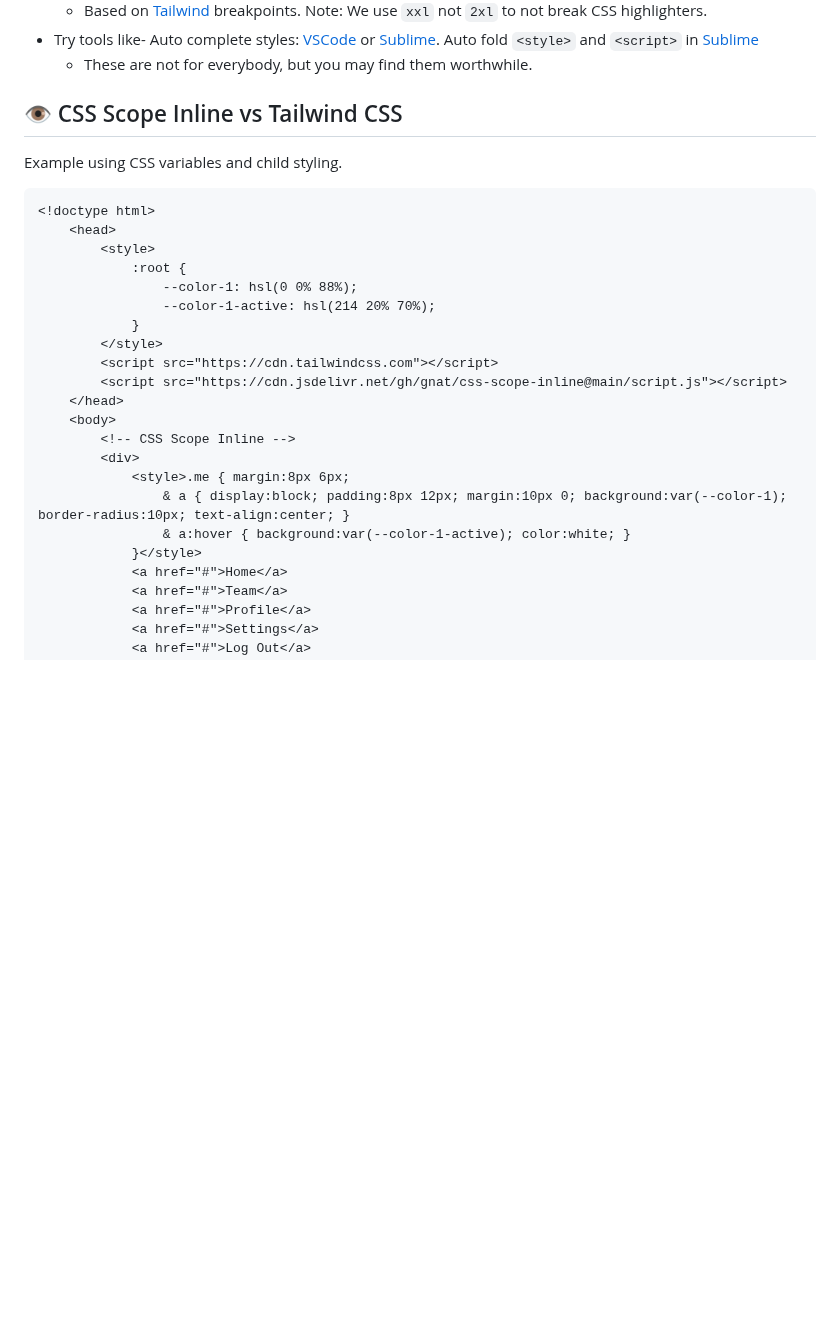
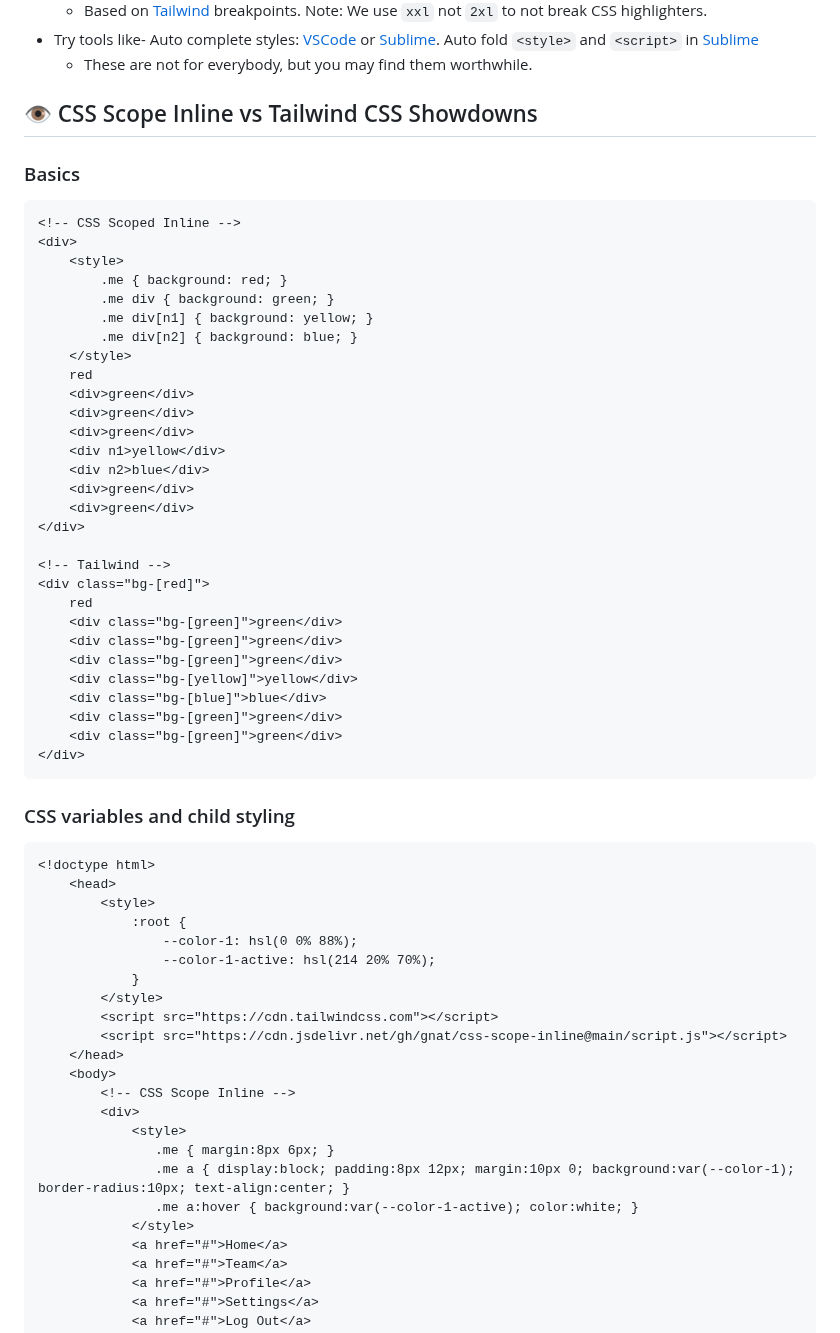
Before and after one commit to gnat/css-scope-inline, a Markdown page: README.md, the part around the change. Rendered like a GitHub page; blank space fills up the shorter version.

````diff
--- a/README.md
+++ b/README.md
@@ -58,8 +58,40 @@ Use whatever you'd like, but there's a few advantages with this approach over Ta
 * Try tools like- Auto complete styles: [VSCode](https://code.visualstudio.com/) or [Sublime](https://packagecontrol.io/packages/Emmet). Auto fold `<style>` and `<script>` in [Sublime](https://packagecontrol.io/packages/Inline%20Fold)
   * These are not for everybody, but you may find them worthwhile.
 
-## 👁️ CSS Scope Inline vs Tailwind CSS
-Example using CSS variables and child styling.
+## 👁️ CSS Scope Inline vs Tailwind CSS Showdowns
+### Basics
+```html
+<!-- CSS Scoped Inline -->
+<div>
+    <style>
+        .me { background: red; }
+        .me div { background: green; }
+        .me div[n1] { background: yellow; }
+        .me div[n2] { background: blue; }
+    </style>
+    red
+    <div>green</div>
+    <div>green</div>
+    <div>green</div>
+    <div n1>yellow</div>
+    <div n2>blue</div>
+    <div>green</div>
+    <div>green</div>
+</div>
+
+<!-- Tailwind -->
+<div class="bg-[red]">
+    red
+    <div class="bg-[green]">green</div>
+    <div class="bg-[green]">green</div>
+    <div class="bg-[green]">green</div>
+    <div class="bg-[yellow]">yellow</div>
+    <div class="bg-[blue]">blue</div>
+    <div class="bg-[green]">green</div>
+    <div class="bg-[green]">green</div>
+</div>
+```
+### CSS variables and child styling
 
 ```html
 <!doctype html>
@@ -76,10 +108,11 @@ Example using CSS variables and child styling.
     <body>
         <!-- CSS Scope Inline -->
         <div>
-            <style>.me { margin:8px 6px;
-                & a { display:block; padding:8px 12px; margin:10px 0; background:var(--color-1); border-radius:10px; text-align:center; }
-                & a:hover { background:var(--color-1-active); color:white; }
-            }</style>
+            <style>
+               .me { margin:8px 6px; }
+               .me a { display:block; padding:8px 12px; margin:10px 0; background:var(--color-1); border-radius:10px; text-align:center; }
+               .me a:hover { background:var(--color-1-active); color:white; }
+            </style>
             <a href="#">Home</a>
             <a href="#">Team</a>
             <a href="#">Profile</a>
````
